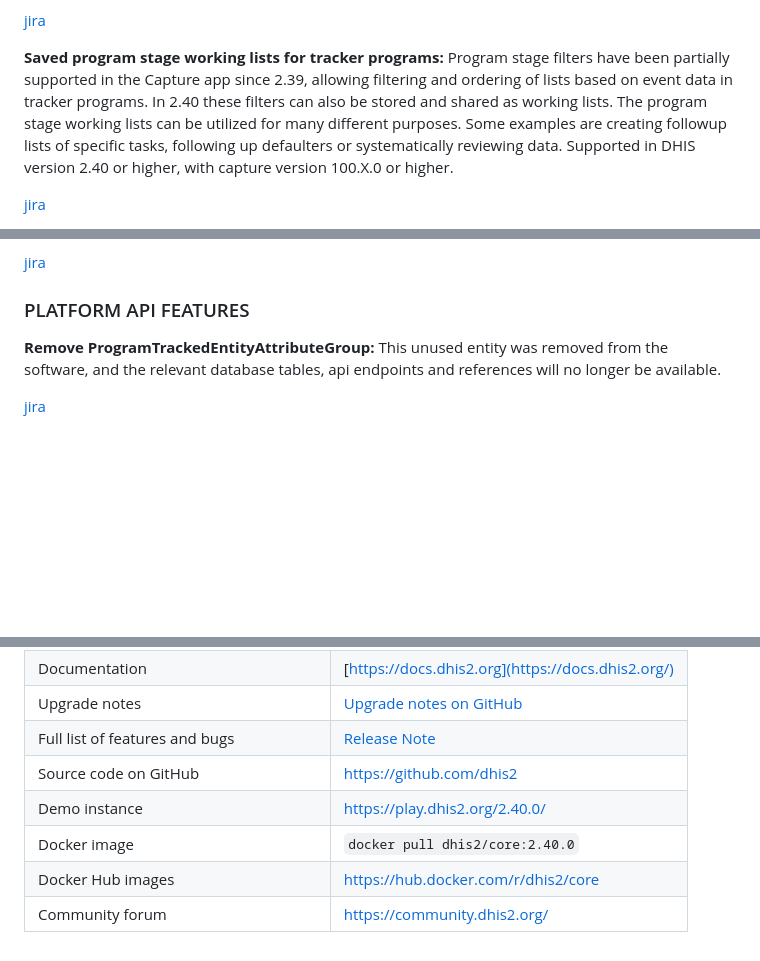
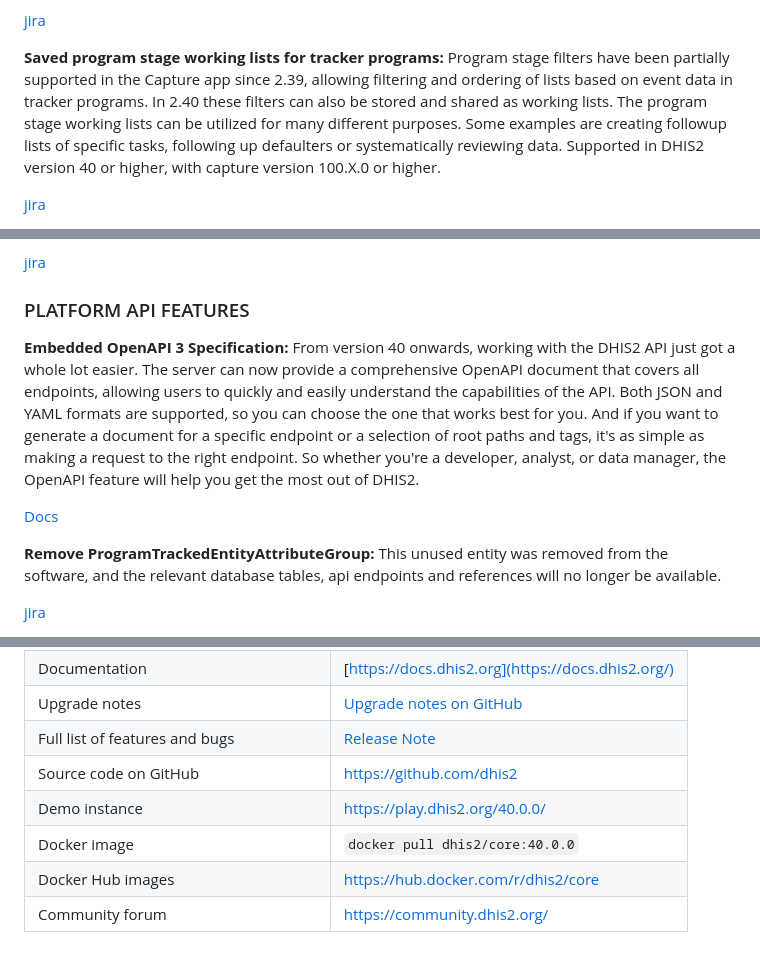
Before and after one commit to dhis2/dhis2-releases, a Markdown page: releases/2.40/ReleaseNote-2.40.md, 3 parts joined by grey strips. GitHub-like rendering; blank space fills up the shorter version.

Commit message:
chore: openAPI feature

```diff
--- a/releases/2.40/ReleaseNote-2.40.md
+++ b/releases/2.40/ReleaseNote-2.40.md
@@ -48,7 +48,7 @@ The Capture app now supports programs with an access level of "protected." This
 
 **Saved program stage working lists for tracker programs:**
 Program stage filters have been partially supported in the Capture app since 2.39, allowing filtering and ordering of lists based on event data in tracker programs. In 2.40 these filters can also be stored and shared as working lists. The program stage working lists can be utilized for many different purposes. Some examples are creating followup lists of specific tasks, following up defaulters or systematically reviewing data.
-Supported in DHIS version 2.40 or higher, with capture version 100.X.0 or higher.
+Supported in DHIS2 version 40 or higher, with capture version 100.X.0 or higher.
 
 [jira](https://dhis2.atlassian.net/browse/DHIS2-13654)
 
@@ -165,6 +165,11 @@ These changes are all supported in DHIS2 version 2.38 and above and Capture vers
 
 ### PLATFORM API FEATURES
 
+**Embedded OpenAPI 3 Specification:**
+From version 40 onwards, working with the DHIS2 API just got a whole lot easier. The server can now provide a comprehensive OpenAPI document that covers all endpoints, allowing users to quickly and easily understand the capabilities of the API. Both JSON and YAML formats are supported, so you can choose the one that works best for you. And if you want to generate a document for a specific endpoint or a selection of root paths and tags, it's as simple as making a request to the right endpoint. So whether you're a developer, analyst, or data manager, the OpenAPI feature will help you get the most out of DHIS2.
+
+[Docs](https://docs.dhis2.org/en/develop/core-openapi-specification.html)
+
 **Remove ProgramTrackedEntityAttributeGroup:**  This unused entity was removed from the software, and the relevant database tables, api endpoints and references will no longer be available.
 
 [jira](https://dhis2.atlassian.net/browse/DHIS2-14815)
@@ -198,7 +203,7 @@ These changes are all supported in DHIS2 version 2.38 and above and Capture vers
 |Upgrade notes|[Upgrade notes on GitHub](https://github.com/dhis2/dhis2-releases/blob/master/releases/2.40/README.md)|
 |Full list of features and bugs|[Release Note](https://github.com/dhis2/dhis2-releases/blob/master/releases/2.40/ReleaseNote-2.40.0.md)|
 |Source code on GitHub|https://github.com/dhis2|
-|Demo instance|https://play.dhis2.org/2.40.0/|
-|Docker image|`docker pull dhis2/core:2.40.0`|
+|Demo instance|https://play.dhis2.org/40.0.0/|
+|Docker image|`docker pull dhis2/core:40.0.0`|
 |Docker Hub images|https://hub.docker.com/r/dhis2/core|
 |Community forum|https://community.dhis2.org/|
```
